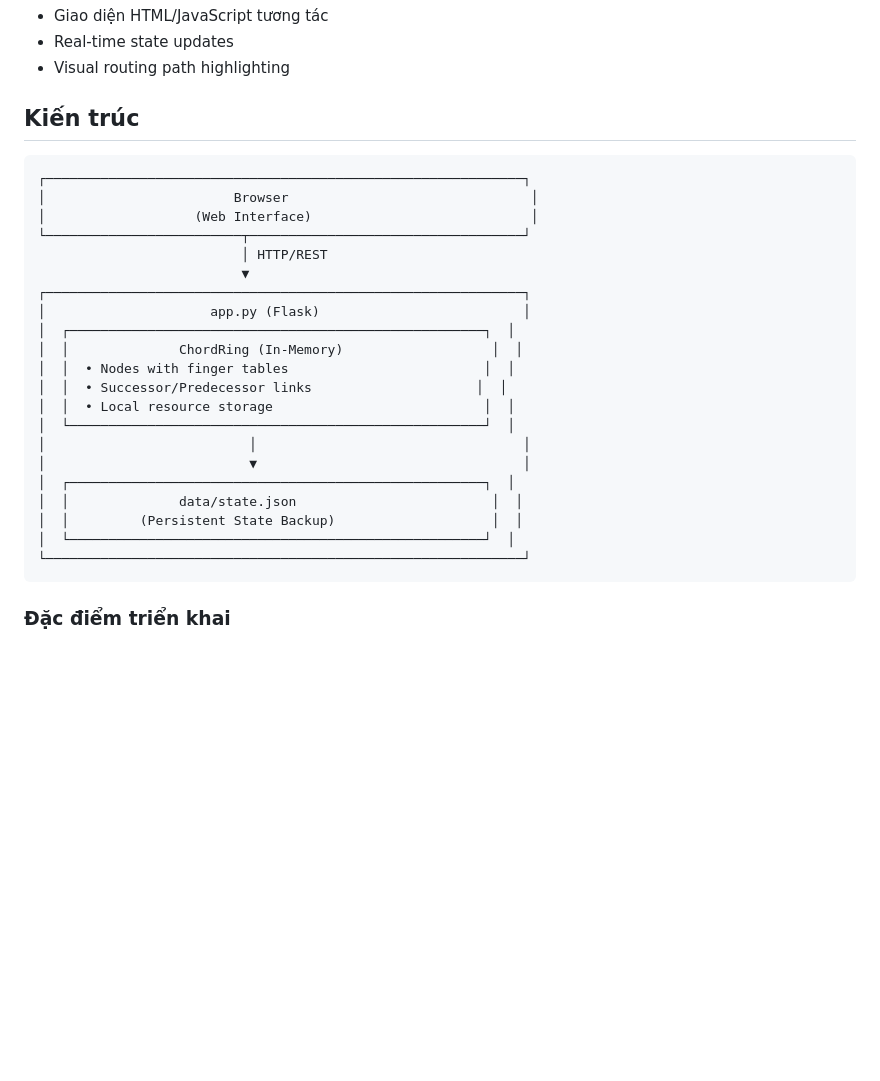
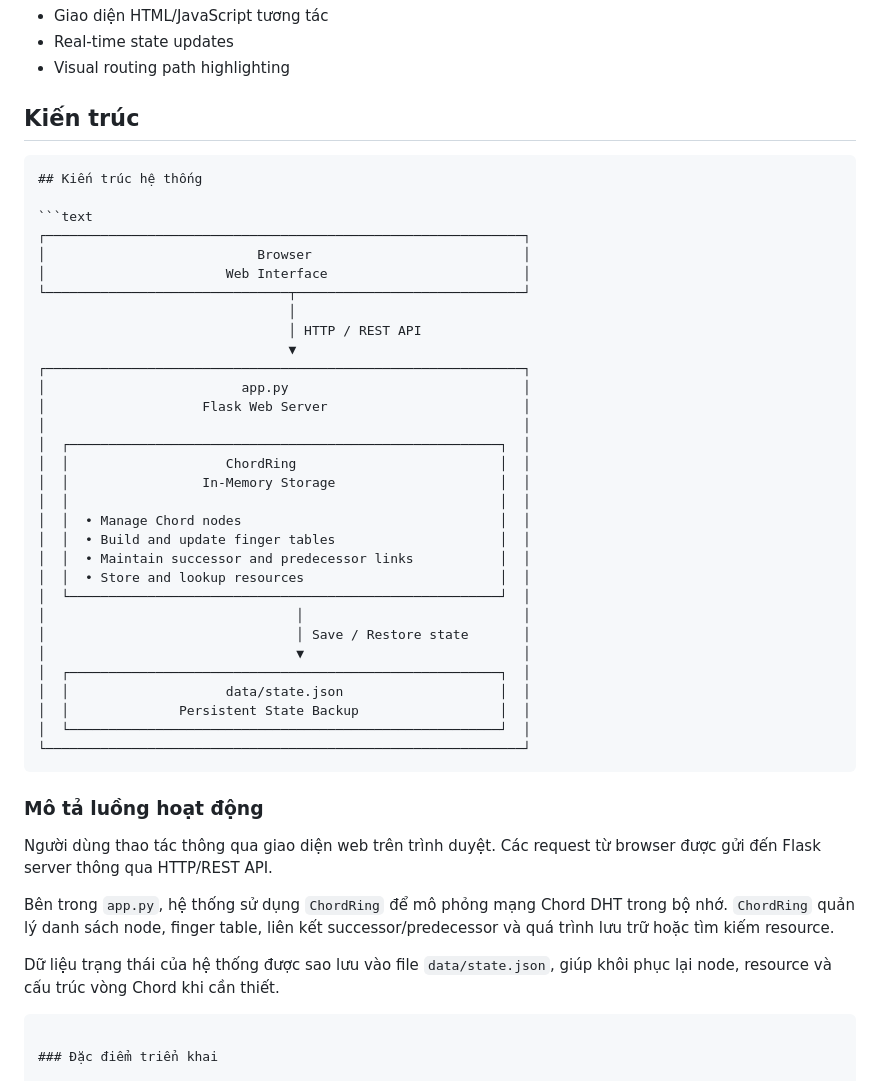
Before and after one commit to din1209-nguyen/Simple-Chord-DHT-Implementation-The-Hash-Ring, a Markdown page: README.md, the part around the change. Rendered like a GitHub page; blank space fills up the shorter version.

Commit message:
docs: update README.md

````diff
--- a/README.md
+++ b/README.md
@@ -64,27 +64,47 @@ Finger Table Entry i:
 ## Kiến trúc
 
 ```
+## Kiến trúc hệ thống
+
+```text
 ┌─────────────────────────────────────────────────────────────┐
-│                        Browser                               │
-│                   (Web Interface)                            │
-└─────────────────────────┬───────────────────────────────────┘
-                          │ HTTP/REST
-                          ▼
+│                           Browser                           │
+│                       Web Interface                         │
+└───────────────────────────────┬─────────────────────────────┘
+                                │
+                                │ HTTP / REST API
+                                ▼
 ┌─────────────────────────────────────────────────────────────┐
-│                     app.py (Flask)                          │
-│  ┌─────────────────────────────────────────────────────┐  │
-│  │              ChordRing (In-Memory)                   │  │
-│  │  • Nodes with finger tables                         │  │
-│  │  • Successor/Predecessor links                     │  │
-│  │  • Local resource storage                           │  │
-│  └─────────────────────────────────────────────────────┘  │
-│                          │                                  │
-│                          ▼                                  │
-│  ┌─────────────────────────────────────────────────────┐  │
-│  │              data/state.json                         │  │
-│  │         (Persistent State Backup)                    │  │
-│  └─────────────────────────────────────────────────────┘  │
+│                         app.py                              │
+│                    Flask Web Server                         │
+│                                                             │
+│  ┌───────────────────────────────────────────────────────┐  │
+│  │                    ChordRing                          │  │
+│  │                 In-Memory Storage                     │  │
+│  │                                                       │  │
+│  │  • Manage Chord nodes                                 │  │
+│  │  • Build and update finger tables                     │  │
+│  │  • Maintain successor and predecessor links           │  │
+│  │  • Store and lookup resources                         │  │
+│  └───────────────────────────────────────────────────────┘  │
+│                                │                            │
+│                                │ Save / Restore state       │
+│                                ▼                            │
+│  ┌───────────────────────────────────────────────────────┐  │
+│  │                    data/state.json                    │  │
+│  │              Persistent State Backup                  │  │
+│  └───────────────────────────────────────────────────────┘  │
 └─────────────────────────────────────────────────────────────┘
+```
+
+### Mô tả luồng hoạt động
+
+Người dùng thao tác thông qua giao diện web trên trình duyệt. Các request từ browser được gửi đến Flask server thông qua HTTP/REST API.
+
+Bên trong `app.py`, hệ thống sử dụng `ChordRing` để mô phỏng mạng Chord DHT trong bộ nhớ. `ChordRing` quản lý danh sách node, finger table, liên kết successor/predecessor và quá trình lưu trữ hoặc tìm kiếm resource.
+
+Dữ liệu trạng thái của hệ thống được sao lưu vào file `data/state.json`, giúp khôi phục lại node, resource và cấu trúc vòng Chord khi cần thiết.
+
 ```
 
 ### Đặc điểm triển khai
````
